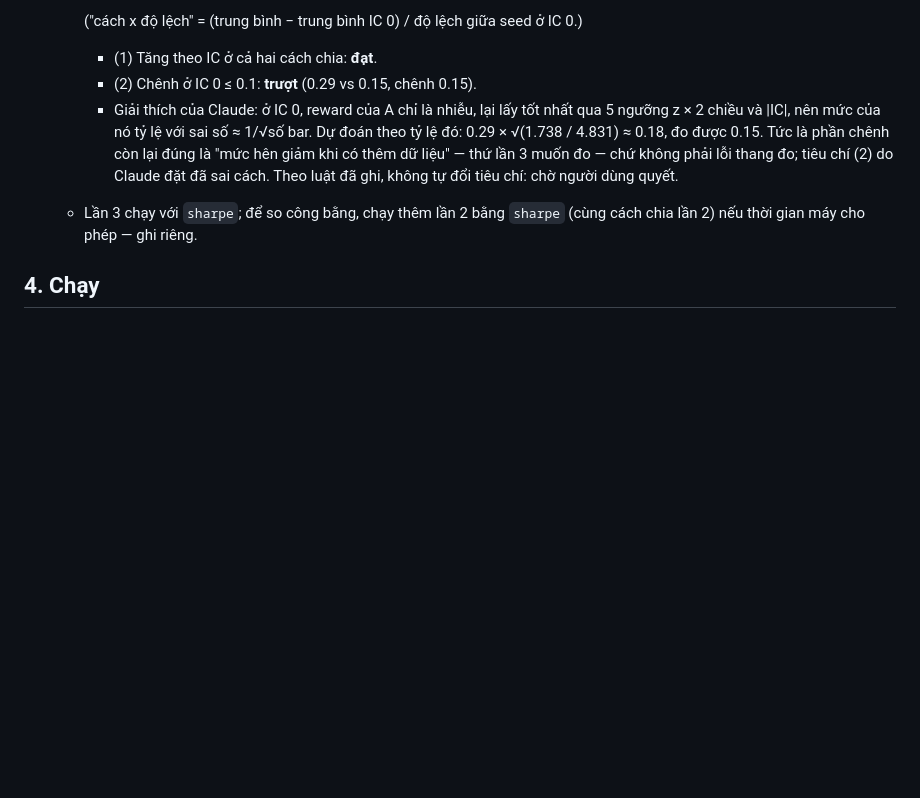
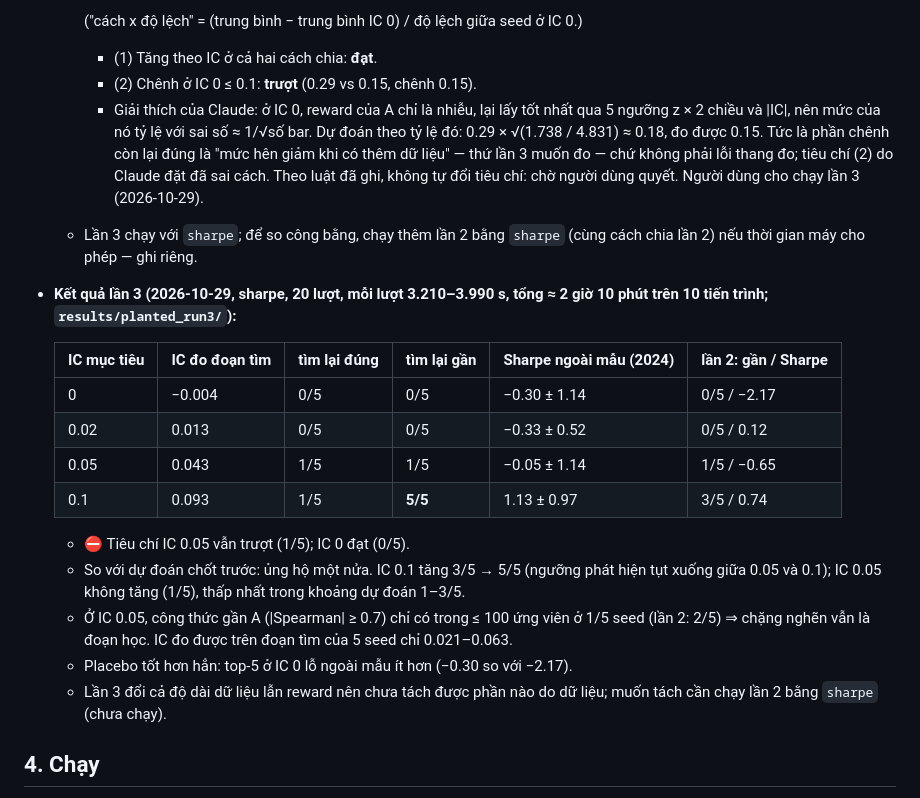
Before and after one commit to NguyenTrungAnh-ultra/alpha_farm, a Markdown page: docs/PLANTED_SIGNAL.md, the part around the change. Drawn GitHub-style; blank space fills up the shorter version.

Commit message:
docs: record planted-signal run 3 (longer data, sharpe reward)
Co-Authored-By: Claude Opus 5.5 <noreply@anthropic.com>

```diff
--- a/docs/PLANTED_SIGNAL.md
+++ b/docs/PLANTED_SIGNAL.md
@@ -119,8 +119,22 @@ Người dùng chọn hướng "thêm dữ liệu" (2026-10-29) để kiểm gi
     ("cách x độ lệch" = (trung bình − trung bình IC 0) / độ lệch giữa seed ở IC 0.)
     - (1) Tăng theo IC ở cả hai cách chia: **đạt**.
     - (2) Chênh ở IC 0 ≤ 0.1: **trượt** (0.29 vs 0.15, chênh 0.15).
-    - Giải thích của Claude: ở IC 0, reward của A chỉ là nhiễu, lại lấy tốt nhất qua 5 ngưỡng z × 2 chiều và |IC|, nên mức của nó tỷ lệ với sai số ≈ 1/√số bar. Dự đoán theo tỷ lệ đó: 0.29 × √(1.738 / 4.831) ≈ 0.18, đo được 0.15. Tức là phần chênh còn lại đúng là "mức hên giảm khi có thêm dữ liệu" — thứ lần 3 muốn đo — chứ không phải lỗi thang đo; tiêu chí (2) do Claude đặt đã sai cách. Theo luật đã ghi, không tự đổi tiêu chí: chờ người dùng quyết.
+    - Giải thích của Claude: ở IC 0, reward của A chỉ là nhiễu, lại lấy tốt nhất qua 5 ngưỡng z × 2 chiều và |IC|, nên mức của nó tỷ lệ với sai số ≈ 1/√số bar. Dự đoán theo tỷ lệ đó: 0.29 × √(1.738 / 4.831) ≈ 0.18, đo được 0.15. Tức là phần chênh còn lại đúng là "mức hên giảm khi có thêm dữ liệu" — thứ lần 3 muốn đo — chứ không phải lỗi thang đo; tiêu chí (2) do Claude đặt đã sai cách. Theo luật đã ghi, không tự đổi tiêu chí: chờ người dùng quyết. Người dùng cho chạy lần 3 (2026-10-29).
   - Lần 3 chạy với `sharpe`; để so công bằng, chạy thêm lần 2 bằng `sharpe` (cùng cách chia lần 2) nếu thời gian máy cho phép — ghi riêng.
+- **Kết quả lần 3 (2026-10-29, sharpe, 20 lượt, mỗi lượt 3.210–3.990 s, tổng ≈ 2 giờ 10 phút trên 10 tiến trình; `results/planted_run3/`):**
+
+  | IC mục tiêu | IC đo đoạn tìm | tìm lại đúng | tìm lại gần | Sharpe ngoài mẫu (2024) | lần 2: gần / Sharpe |
+  |---|---|---|---|---|---|
+  | 0 | −0.004 | 0/5 | 0/5 | −0.30 ± 1.14 | 0/5 / −2.17 |
+  | 0.02 | 0.013 | 0/5 | 0/5 | −0.33 ± 0.52 | 0/5 / 0.12 |
+  | 0.05 | 0.043 | 1/5 | 1/5 | −0.05 ± 1.14 | 1/5 / −0.65 |
+  | 0.1 | 0.093 | 1/5 | **5/5** | 1.13 ± 0.97 | 3/5 / 0.74 |
+
+  - ⛔ Tiêu chí IC 0.05 vẫn trượt (1/5); IC 0 đạt (0/5).
+  - So với dự đoán chốt trước: ủng hộ một nửa. IC 0.1 tăng 3/5 → 5/5 (ngưỡng phát hiện tụt xuống giữa 0.05 và 0.1); IC 0.05 không tăng (1/5), thấp nhất trong khoảng dự đoán 1–3/5.
+  - Ở IC 0.05, công thức gần A (|Spearman| ≥ 0.7) chỉ có trong ≤ 100 ứng viên ở 1/5 seed (lần 2: 2/5) ⇒ chặng nghẽn vẫn là đoạn học. IC đo được trên đoạn tìm của 5 seed chỉ 0.021–0.063.
+  - Placebo tốt hơn hẳn: top-5 ở IC 0 lỗ ngoài mẫu ít hơn (−0.30 so với −2.17).
+  - Lần 3 đổi cả độ dài dữ liệu lẫn reward nên chưa tách được phần nào do dữ liệu; muốn tách cần chạy lần 2 bằng `sharpe` (chưa chạy).
 
 ## 4. Chạy
 
```
Also changed, not shown: docs/ROADMAP.md (+1 -1 lines).
